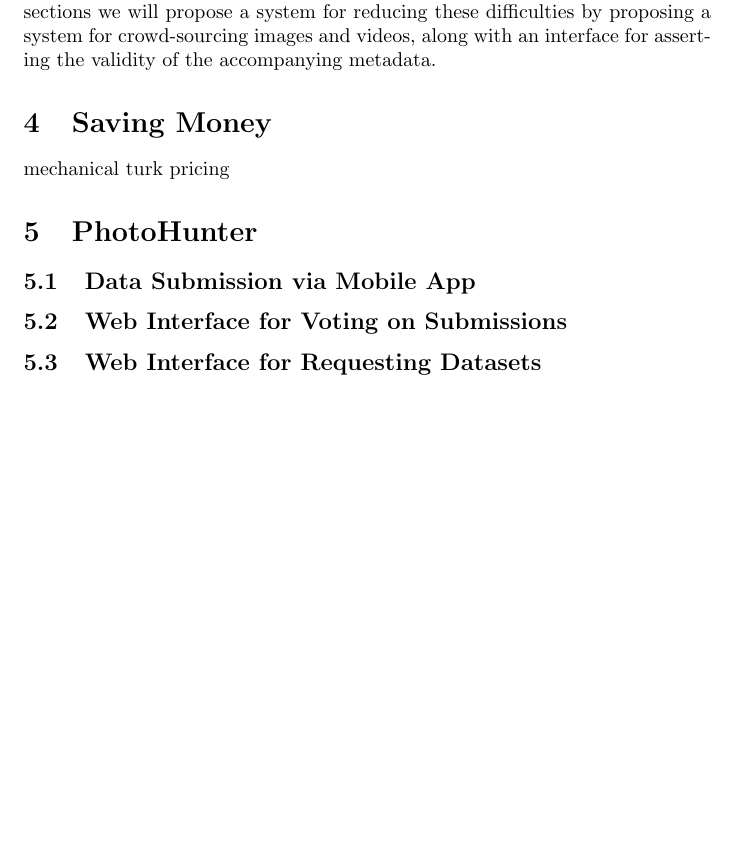
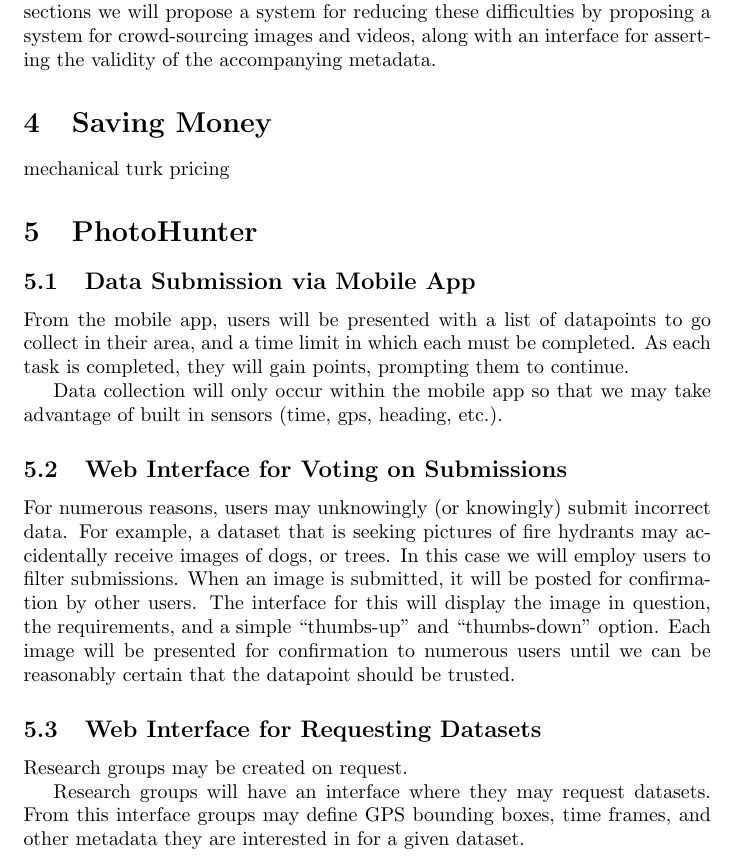
Before and after one commit to QuesoTech/PhotoHunter, a LaTeX document (abstract/abstract.tex): part of page 2 of 2, cut so that both start at the same text, the shorter picture padded with empty space. Compiled offline with pdfLaTeX.

Commit message:
quick photohunter description

```diff
--- a/abstract/abstract.tex
+++ b/abstract/abstract.tex
@@ -60,8 +60,33 @@ mechanical turk pricing
 
 \subsection{Data Submission via Mobile App}
 
+From the mobile app, users will be presented with a list of datapoints
+to go collect in their area, and a time limit in which each must be
+completed. As each task is completed, they will gain points, prompting
+them to continue.
+
+Data collection will only occur within the mobile app so that we may
+take advantage of built in sensors (time, gps, heading, etc.).
+
 \subsection{Web Interface for Voting on Submissions}
+
+For numerous reasons, users may unknowingly (or knowingly) submit
+incorrect data. For example, a dataset that is seeking pictures of
+fire hydrants may accidentally receive images of dogs, or trees. In
+this case we will employ users to filter submissions. When an image is
+submitted, it will be posted for confirmation by other users. The
+interface for this will display the image in question, the
+requirements, and a simple ``thumbs-up'' and ``thumbs-down'' option.
+Each image will be presented for confirmation to numerous users until
+we can be reasonably certain that the datapoint should be trusted.
 
 \subsection{Web Interface for Requesting Datasets}
 
+Research groups may be created on request.
+
+Research groups will have an interface where they may request
+datasets. From this interface groups may define GPS bounding boxes,
+time frames, and other metadata they are interested in for a given
+dataset.
+
 \end{document}
```
